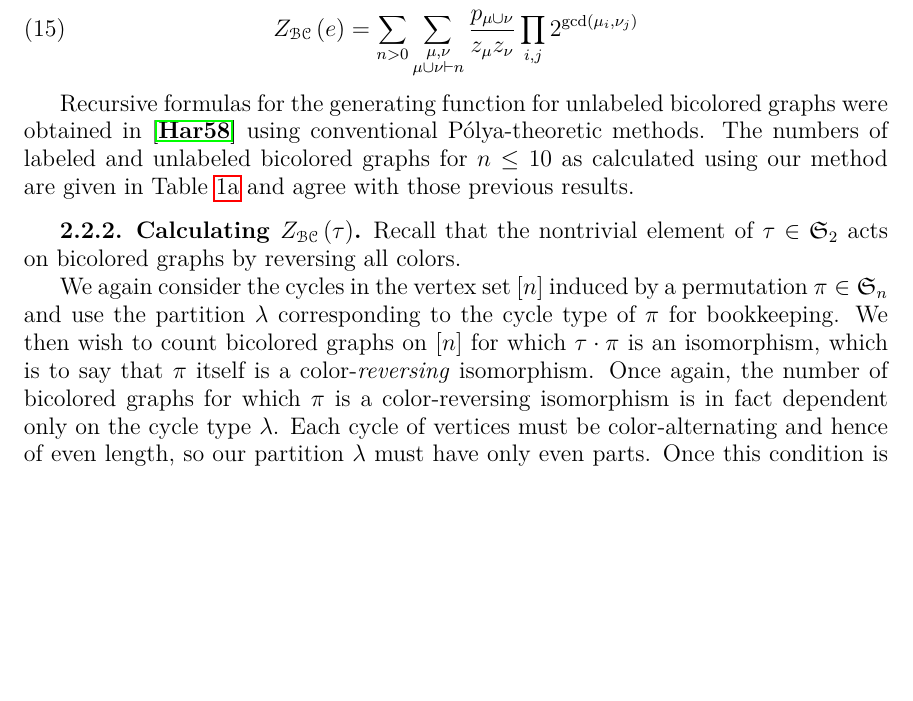
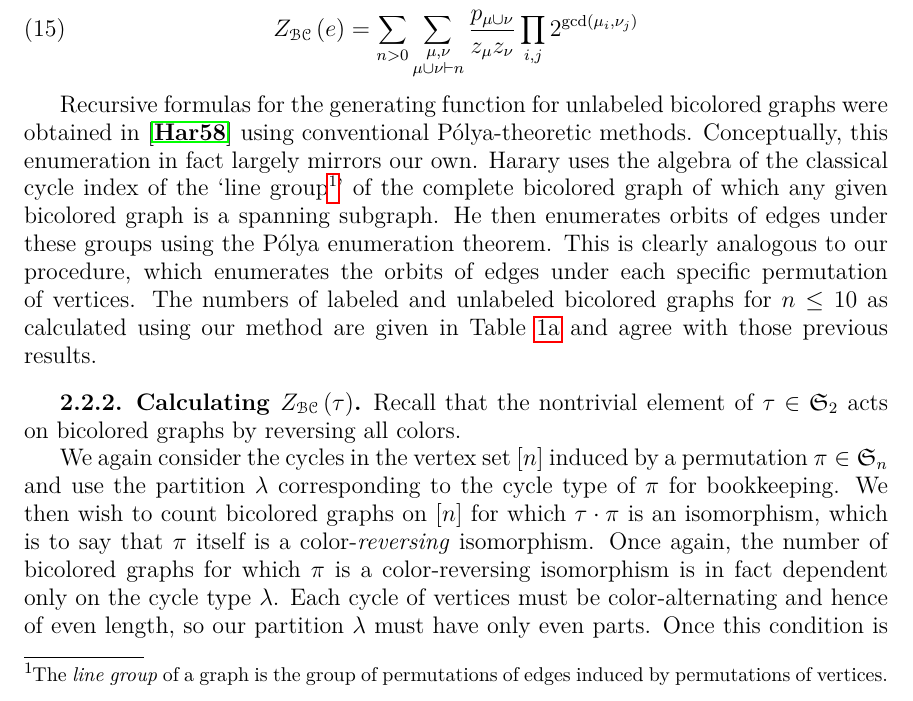
Before and after one commit to againerdewar/thesis, a LaTeX thesis (argthesis.tex): part of page 23 of 45, cut so that both start at the same text, the shorter picture padded with empty space. Compiled offline with pdfLaTeX.

Commit message:
Add exposition about Harary's calculations for isomorphism classes of bicolored graphs.

```diff
--- a/argthesis.tex
+++ b/argthesis.tex
@@ -507,6 +507,10 @@ Therefore we conclude:
 \end{theorem}
 
 Recursive formulas for the generating function for unlabeled bicolored graphs were obtained in \cite{har:bicolored} using conventional P\'{o}lya-theoretic methods.
+Conceptually, this enumeration in fact largely mirrors our own.
+Harary uses the algebra of the classical cycle index of the `line group\footnote{The \emph{line group} of a graph is the group of permutations of edges induced by permutations of vertices.}' of the complete bicolored graph of which any given bicolored graph is a spanning subgraph.
+He then enumerates orbits of edges under these groups using the P\'{o}lya enumeration theorem.
+This is clearly analogous to our procedure, which enumerates the orbits of edges under each specific permutation of vertices.
 The numbers of labeled and unlabeled bicolored graphs for $n \leq 10$ as calculated using our method are given in Table \ref{tab:bc} and agree with those previous results.
 
 \subsection{Calculating $Z_{\specname{BC}} \pbrac{\tau}$}\label{ss:tcibc}
```
